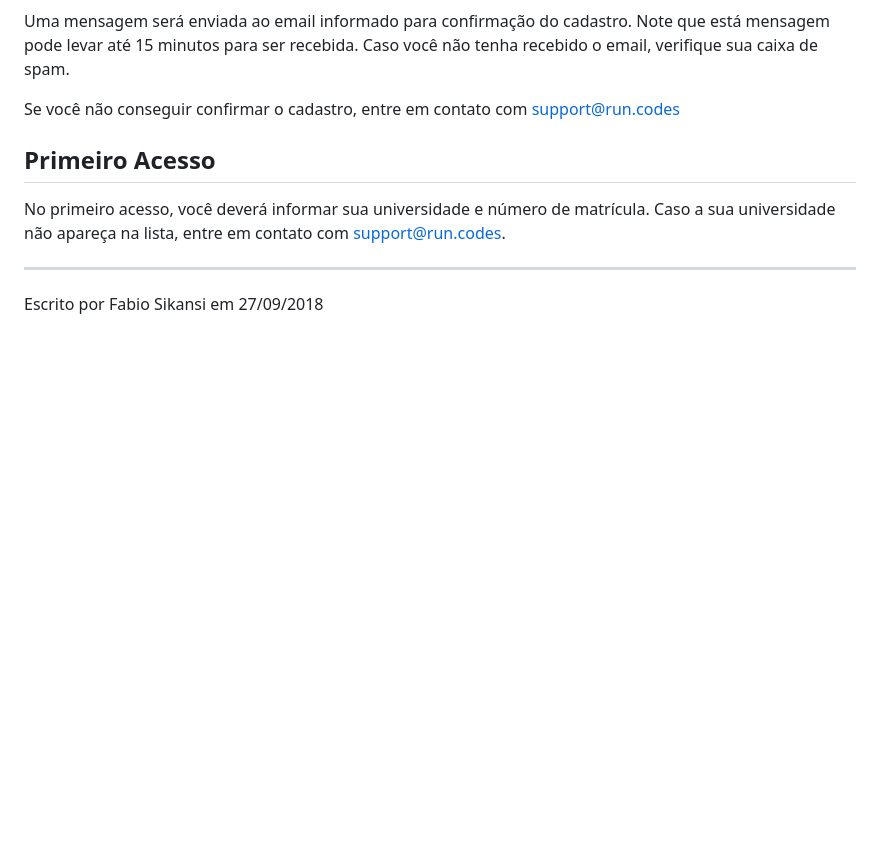
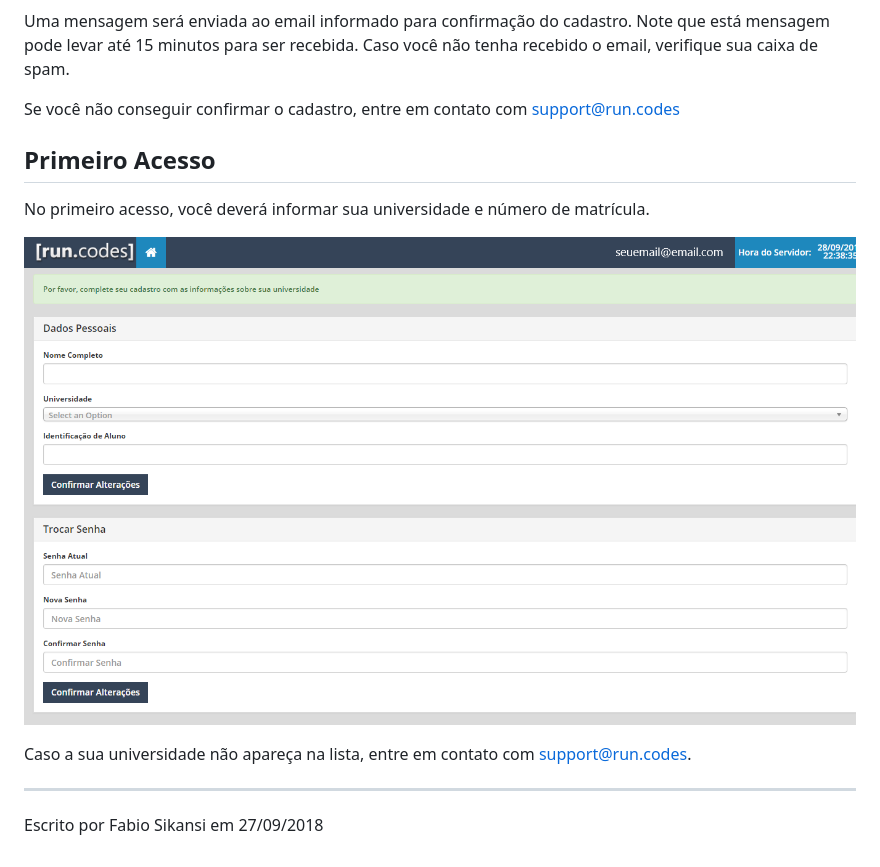
Before and after one commit to weruncodes/weruncodes.github.io, a Markdown page: docs/cadastro.md, the part around the change. GitHub-like rendering; pictures changed too: docs/images/PrimeiroAcesso.png (added); blank space fills up the shorter version.

Commit message:
Imagem do primeiro acesso

```diff
--- a/docs/cadastro.md
+++ b/docs/cadastro.md
@@ -12,9 +12,11 @@ Uma mensagem será enviada ao email informado para confirmação do cadastro. No
 Se você não conseguir confirmar o cadastro, entre em contato com support@run.codes
 
 ## Primeiro Acesso
+No primeiro acesso, você deverá informar sua universidade e número de matrícula.
 
-No primeiro acesso, você deverá informar sua universidade e número de matrícula. Caso a sua universidade não apareça na lista, entre em contato com support@run.codes.
+![Primeiro Acesso](images/PrimeiroAcesso.png)
 
+Caso a sua universidade não apareça na lista, entre em contato com support@run.codes.
 
 ---
 
```
